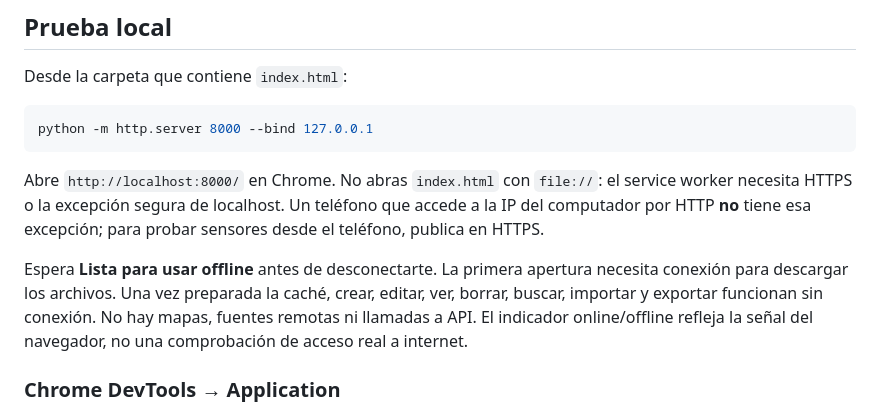
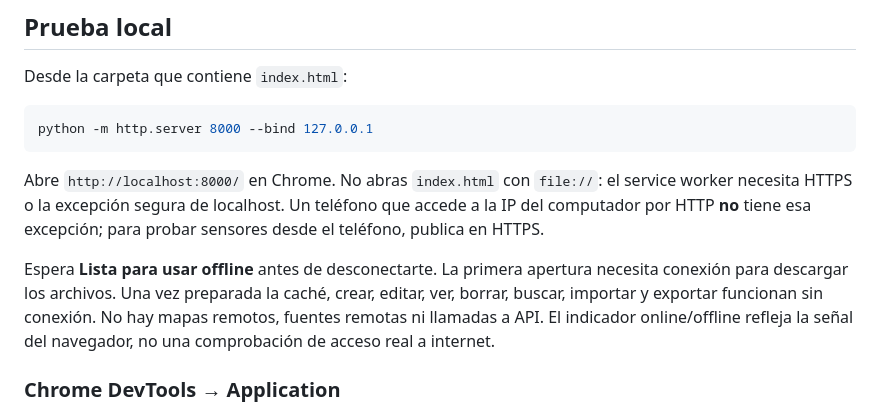
Before and after one commit to henryconteron/estrato-pwa, a Markdown page: README.md, the part around the change. GitHub-like rendering.

Commit message:
Aclarar guía de mapas locales sin servicios remotos

```diff
--- a/README.md
+++ b/README.md
@@ -23,7 +23,7 @@ python -m http.server 8000 --bind 127.0.0.1
 
 Abre `http://localhost:8000/` en Chrome. No abras `index.html` con `file://`: el service worker necesita HTTPS o la excepción segura de localhost. Un teléfono que accede a la IP del computador por HTTP **no** tiene esa excepción; para probar sensores desde el teléfono, publica en HTTPS.
 
-Espera **Lista para usar offline** antes de desconectarte. La primera apertura necesita conexión para descargar los archivos. Una vez preparada la caché, crear, editar, ver, borrar, buscar, importar y exportar funcionan sin conexión. No hay mapas, fuentes remotas ni llamadas a API. El indicador online/offline refleja la señal del navegador, no una comprobación de acceso real a internet.
+Espera **Lista para usar offline** antes de desconectarte. La primera apertura necesita conexión para descargar los archivos. Una vez preparada la caché, crear, editar, ver, borrar, buscar, importar y exportar funcionan sin conexión. No hay mapas remotos, fuentes remotas ni llamadas a API. El indicador online/offline refleja la señal del navegador, no una comprobación de acceso real a internet.
 
 ### Chrome DevTools → Application
 
```
